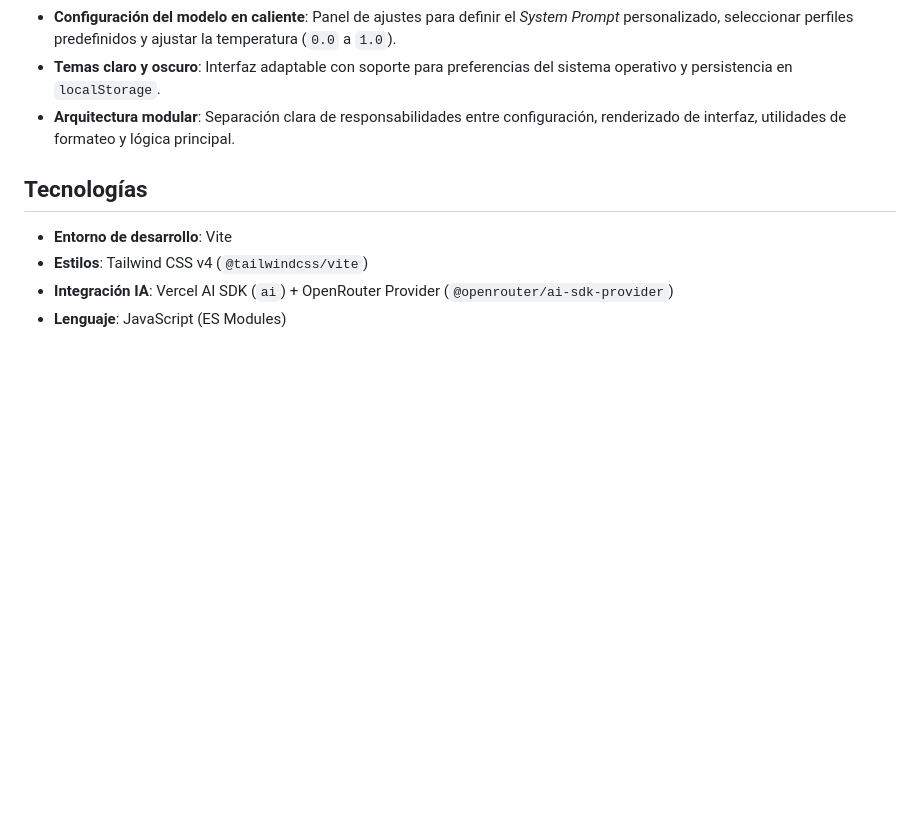
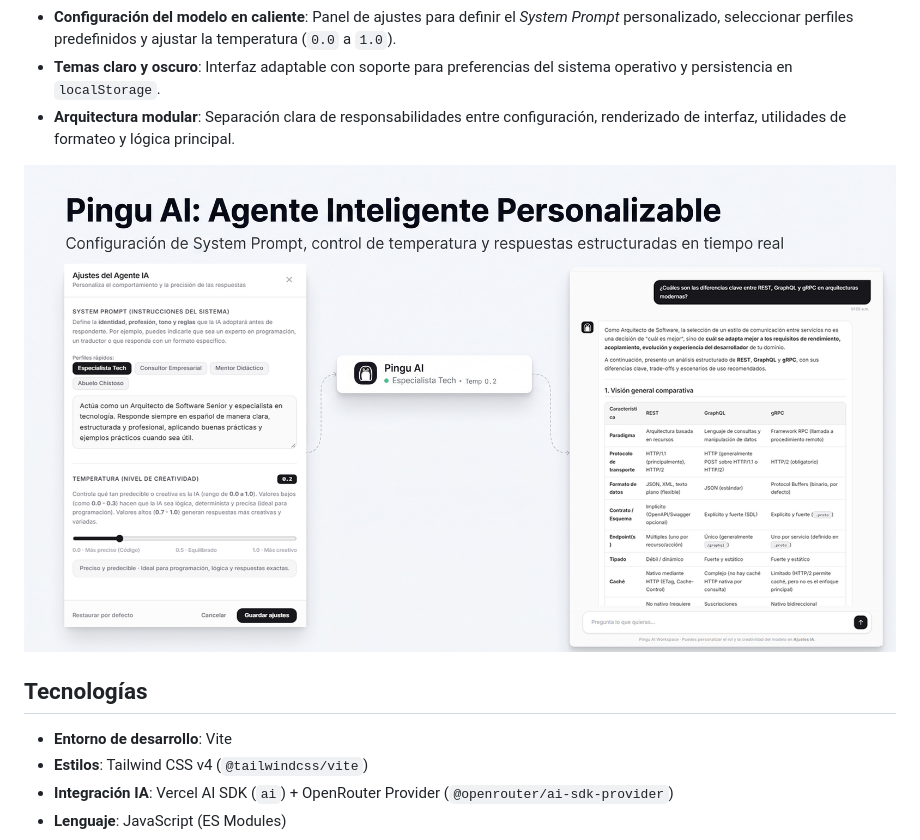
Before and after one commit to Carlos-MKR/pingu-ai, a Markdown page: README.md, the part around the change. GitHub-like rendering; pictures changed too: preview.jpg (added); blank space fills up the shorter version.

Commit message:
docs: add preview image to README

```diff
--- a/README.md
+++ b/README.md
@@ -29,6 +29,8 @@
 - **Configuración del modelo en caliente**: Panel de ajustes para definir el *System Prompt* personalizado, seleccionar perfiles predefinidos y ajustar la temperatura (`0.0` a `1.0`).
 - **Temas claro y oscuro**: Interfaz adaptable con soporte para preferencias del sistema operativo y persistencia en `localStorage`.
 - **Arquitectura modular**: Separación clara de responsabilidades entre configuración, renderizado de interfaz, utilidades de formateo y lógica principal.
+
+![Pingu AI Demo](preview.jpg)
 
 ## Tecnologías
 
```
